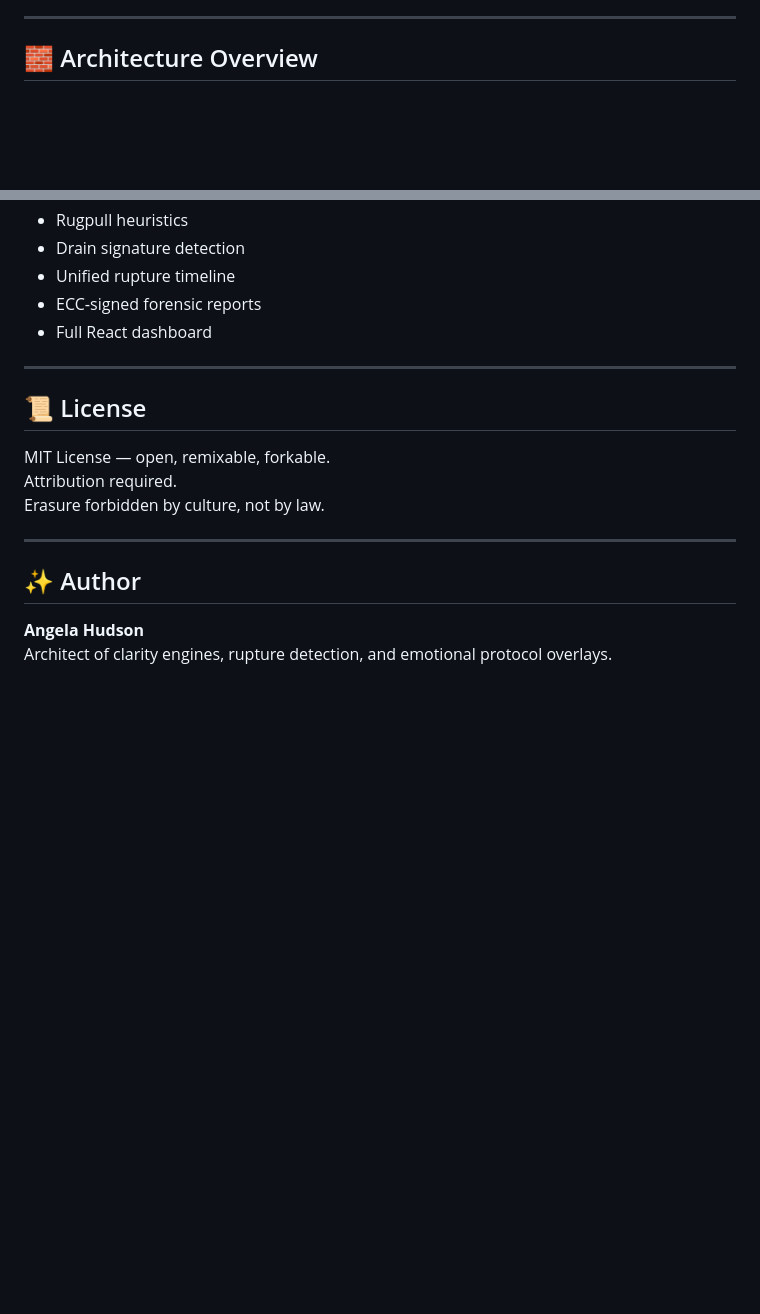
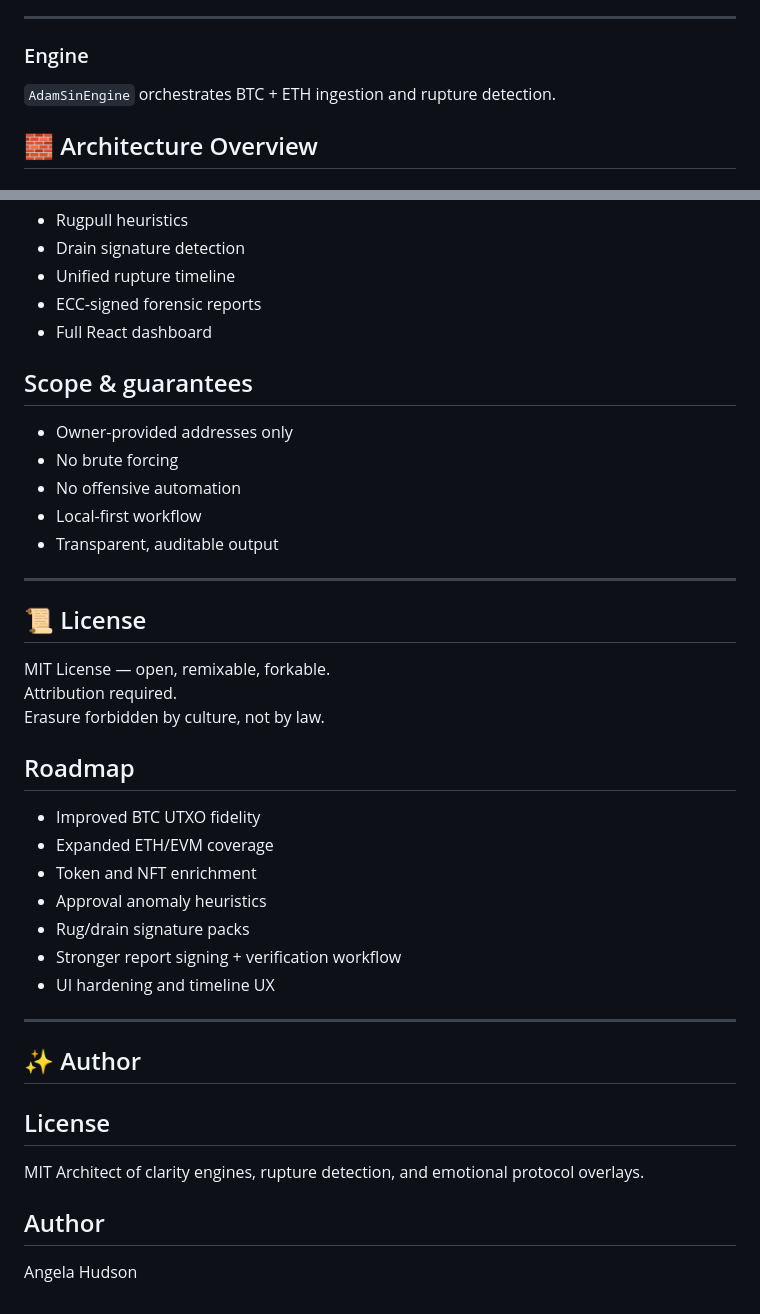
Before and after one commit to DaCameraGirl/AdamSinAndSaintProtocol, a Markdown page: README.md, 2 parts joined by grey strips. Rendered like a GitHub page; blank space fills up the shorter version.

```diff
--- a/README.md
+++ b/README.md
@@ -41,5 +63,7 @@ All results are exported as a **signed ECC‑SHA512 forensic report**.
 
 ---
+### Engine
+`AdamSinEngine` orchestrates BTC + ETH ingestion and rupture detection.
 
 ## 🧱 Architecture Overview
 
@@ -106,6 +152,12 @@ This is a **forensic clarity engine**, not a weapon.
 - Unified rupture timeline
 - ECC‑signed forensic reports
 - Full React dashboard
+## Scope & guarantees
+- Owner-provided addresses only
+- No brute forcing
+- No offensive automation
+- Local-first workflow
+- Transparent, auditable output
 
 ---
 
@@ -114,10 +166,20 @@ This is a **forensic clarity engine**, not a weapon.
 MIT License — open, remixable, forkable.
 Attribution required.
 Erasure forbidden by culture, not by law.
+## Roadmap
+- Improved BTC UTXO fidelity
+- Expanded ETH/EVM coverage
+- Token and NFT enrichment
+- Approval anomaly heuristics
+- Rug/drain signature packs
+- Stronger report signing + verification workflow
+- UI hardening and timeline UX
 
 ---
 
 ## ✨ Author
-
-**Angela Hudson**
+## License
+MIT
 Architect of clarity engines, rupture detection, and emotional protocol overlays.
+## Author
+Angela Hudson
```
Also changed, not shown: other parts of README.md (+44 -0 lines).
